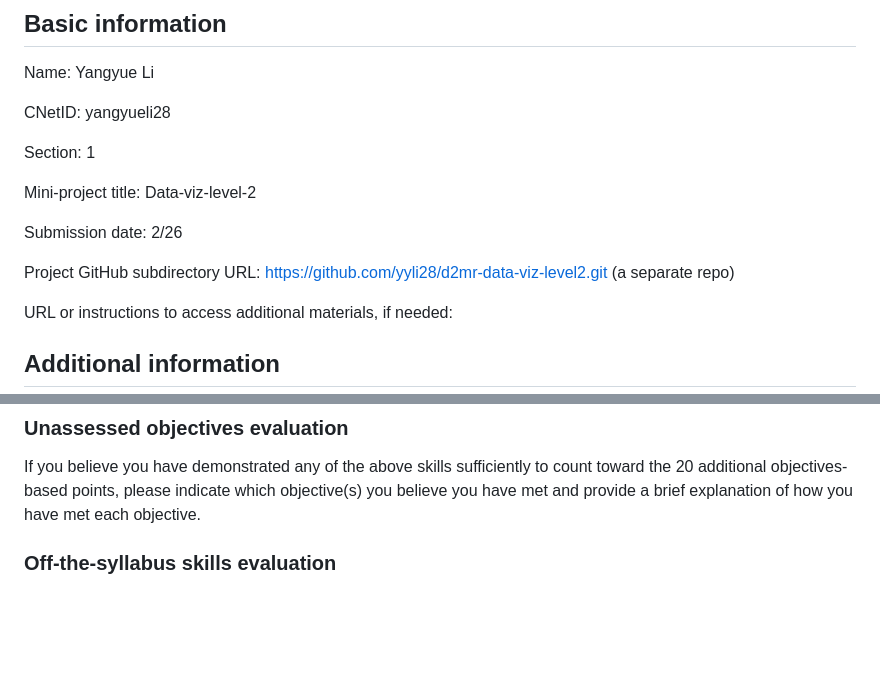
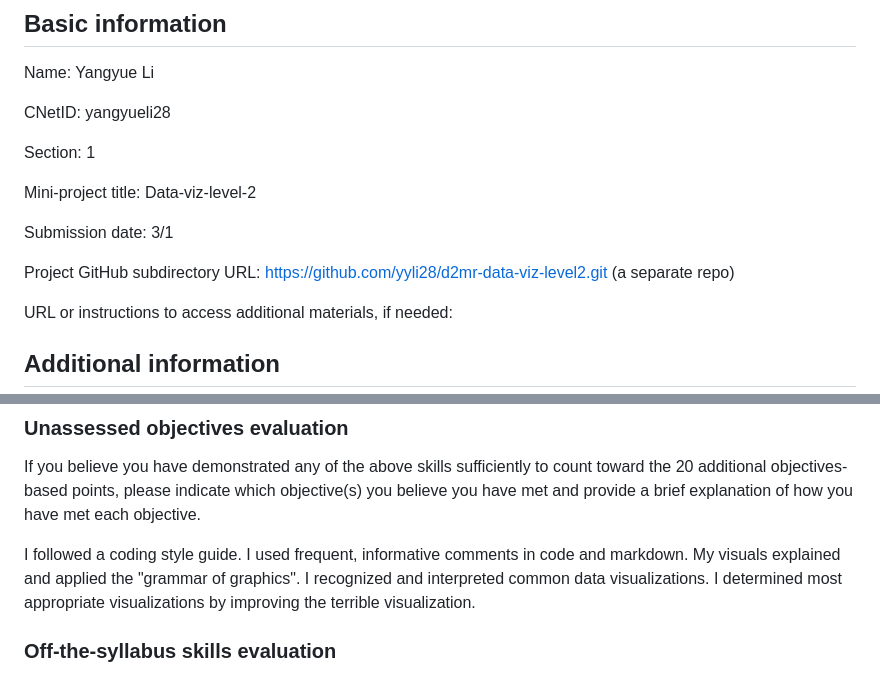
Before and after one commit to yyli28/d2mr-assessment-yyli28, a Markdown page: 03_data-viz/02_viz-level-2/assessment.md, 2 parts joined by grey strips. Rendered like a GitHub page; blank space fills up the shorter version.

Commit message:
update assessment.md file for grading

```diff
--- a/03_data-viz/02_viz-level-2/assessment.md
+++ b/03_data-viz/02_viz-level-2/assessment.md
@@ -19,9 +19,9 @@ Section: 1
 
 Mini-project title: Data-viz-level-2
 
-Submission date: 2/26
+Submission date: 3/1
 
-Project GitHub subdirectory URL: https://github.com/yyli28/d2mr-data-viz-level2.git (a separate repo)
+Project GitHub subdirectory URL: <https://github.com/yyli28/d2mr-data-viz-level2.git> (a separate repo)
 
 URL or instructions to access additional materials, if needed:
 
@@ -480,6 +480,8 @@ If you believe you have demonstrated any of the above skills sufficiently to cou
 
 <!-- Explanation of demonstrated unassessed objectives below this line -->
 
+I followed a coding style guide. I used frequent, informative comments in code and markdown. My visuals explained and applied the "grammar of graphics". I recognized and interpreted common data visualizations. I determined most appropriate visualizations by improving the terrible visualization.
+
 <!-- Explanation of demonstrated unassessed objectives above this line -->
 
 ### Off-the-syllabus skills evaluation
```
Also changed, not shown: other parts of 03_data-viz/02_viz-level-2/assessment.md (+9 -9 lines).
